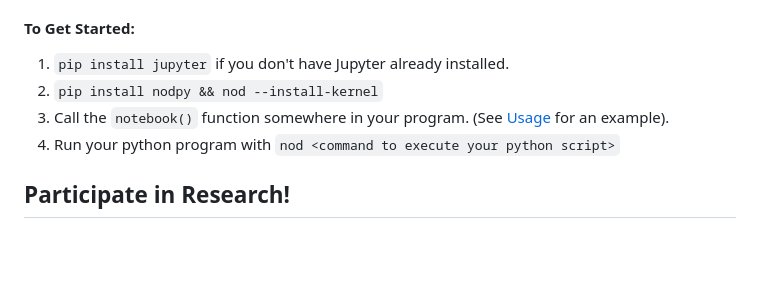
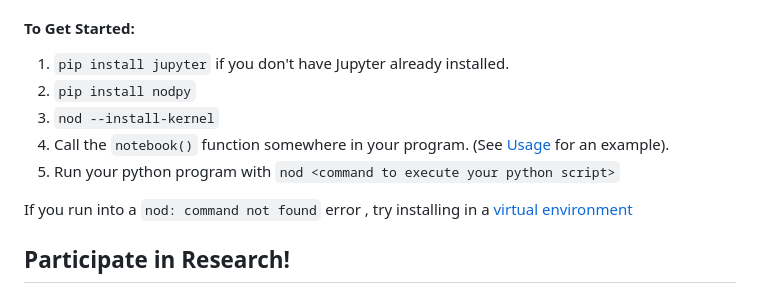
Before and after one commit to erawn/nod, a Markdown page: README.md, the part around the change. Drawn GitHub-style; blank space fills up the shorter version.

```diff
--- a/README.md
+++ b/README.md
@@ -16,9 +16,12 @@ Nod is a JupyterLab extension for inserting a notebook anywhere in a running Pyt
 #### To Get Started:
 
 1. `pip install jupyter` if you don't have Jupyter already installed.
-2. `pip install nodpy && nod --install-kernel`
-3. Call the `notebook()` function somewhere in your program. (See [Usage](#usage) for an example).
-4. Run your python program with `nod <command to execute your python script>`
+2. `pip install nodpy`
+3. `nod --install-kernel`
+4. Call the `notebook()` function somewhere in your program. (See [Usage](#usage) for an example).
+5. Run your python program with `nod <command to execute your python script>`
+
+If you run into a `nod: command not found` error , try installing in a [virtual environment](https://docs.python.org/3/tutorial/venv.html)
 
 ## Participate in Research!
 
```
